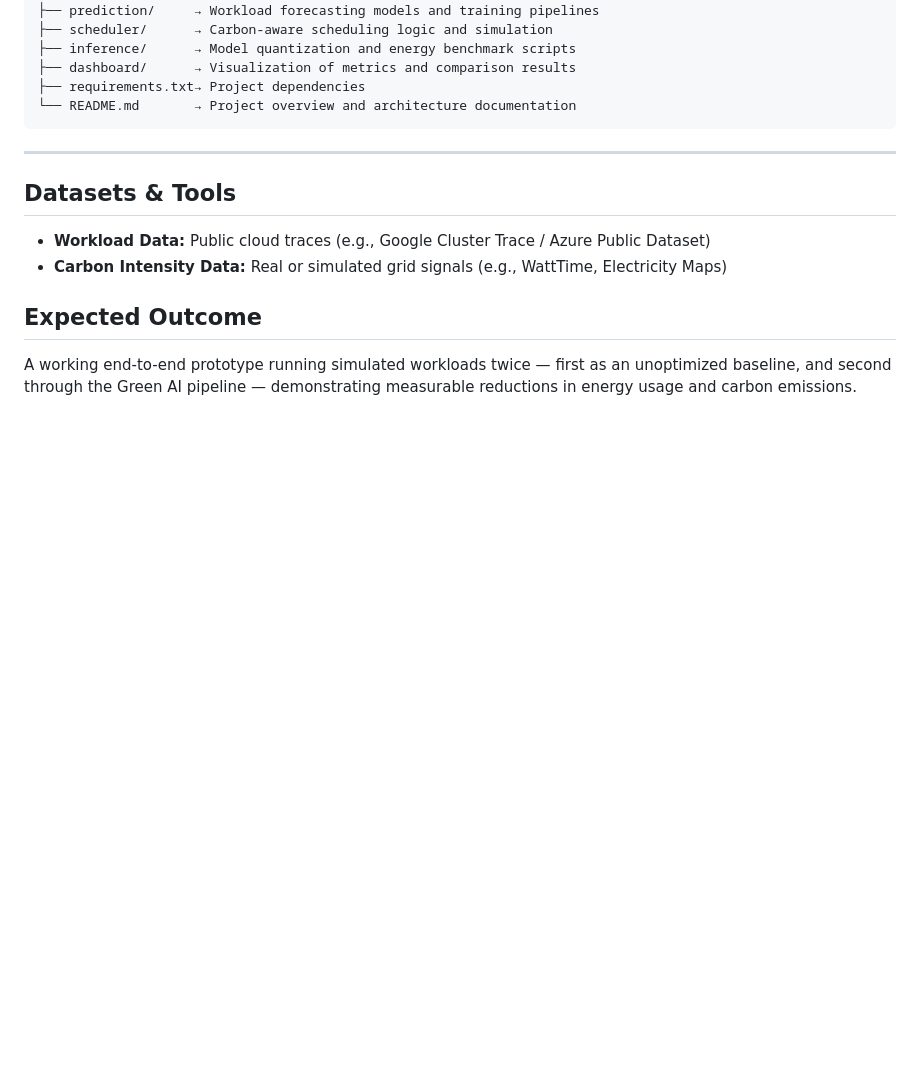
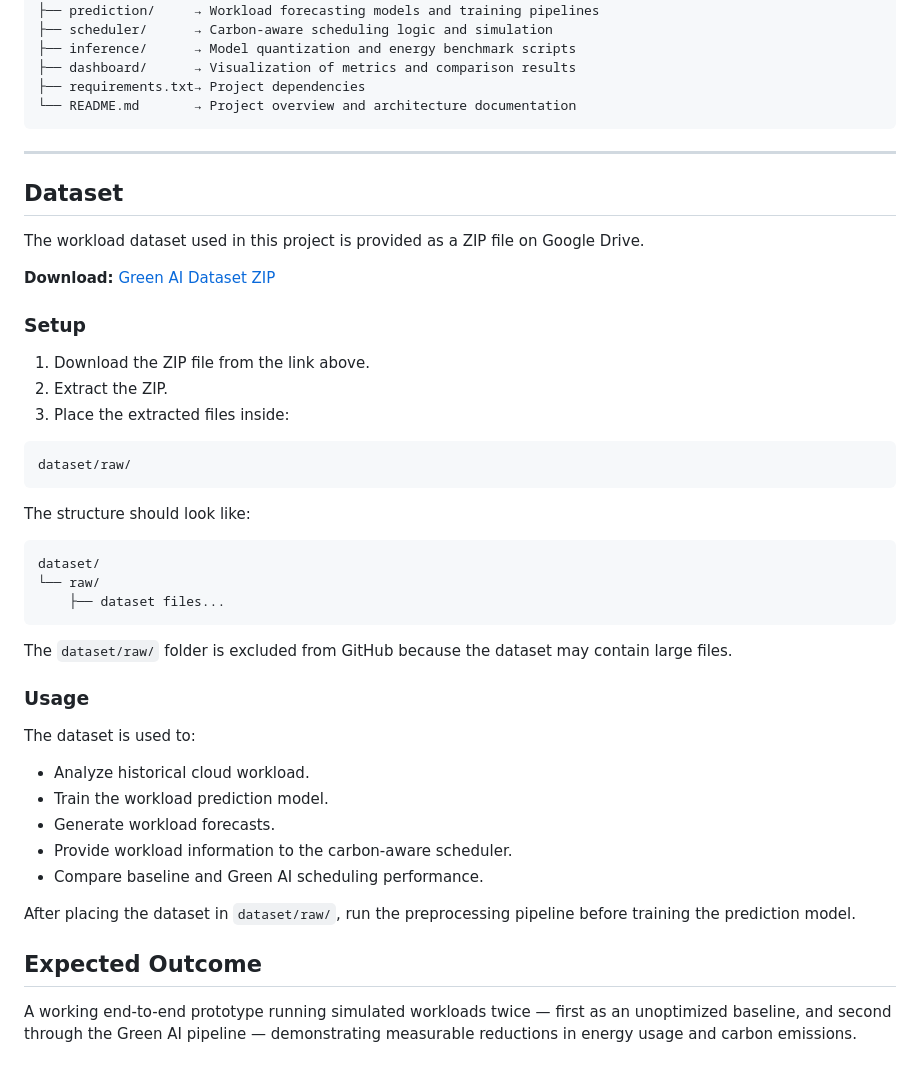
Before and after one commit to gargijoshi9/green-ai-cloud-prototype, a Markdown page: README.md, the part around the change. Drawn GitHub-style; blank space fills up the shorter version.

Commit message:
Update README with dataset details and usage instructions
Added dataset information and setup instructions to README.

````diff
--- a/README.md
+++ b/README.md
@@ -130,10 +130,43 @@ This project builds on well-established foundations:
 
 ---
 
-## Datasets & Tools
+## Dataset
 
-- **Workload Data:** Public cloud traces (e.g., Google Cluster Trace / Azure Public Dataset)
-- **Carbon Intensity Data:** Real or simulated grid signals (e.g., WattTime, Electricity Maps)
+The workload dataset used in this project is provided as a ZIP file on Google Drive.
+
+**Download:** [Green AI Dataset ZIP](https://drive.google.com/file/d/1ekXGp0rh72kzT95Vs6NqHTP1eoi99nB4/view?usp=sharing&utm_source=chatgpt.com)
+
+### Setup
+
+1. Download the ZIP file from the link above.
+2. Extract the ZIP.
+3. Place the extracted files inside:
+
+```text
+dataset/raw/
+```
+
+The structure should look like:
+
+```text
+dataset/
+└── raw/
+    ├── dataset files...
+```
+
+The `dataset/raw/` folder is excluded from GitHub because the dataset may contain large files.
+
+### Usage
+
+The dataset is used to:
+
+* Analyze historical cloud workload.
+* Train the workload prediction model.
+* Generate workload forecasts.
+* Provide workload information to the carbon-aware scheduler.
+* Compare baseline and Green AI scheduling performance.
+
+After placing the dataset in `dataset/raw/`, run the preprocessing pipeline before training the prediction model.
 
 ## Expected Outcome
 
````
